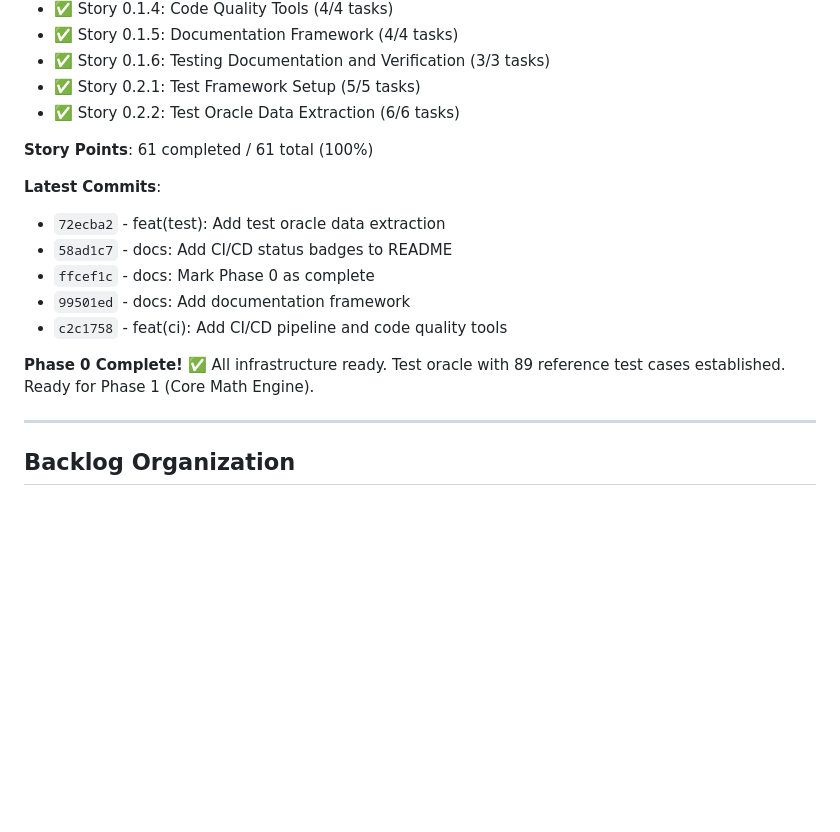
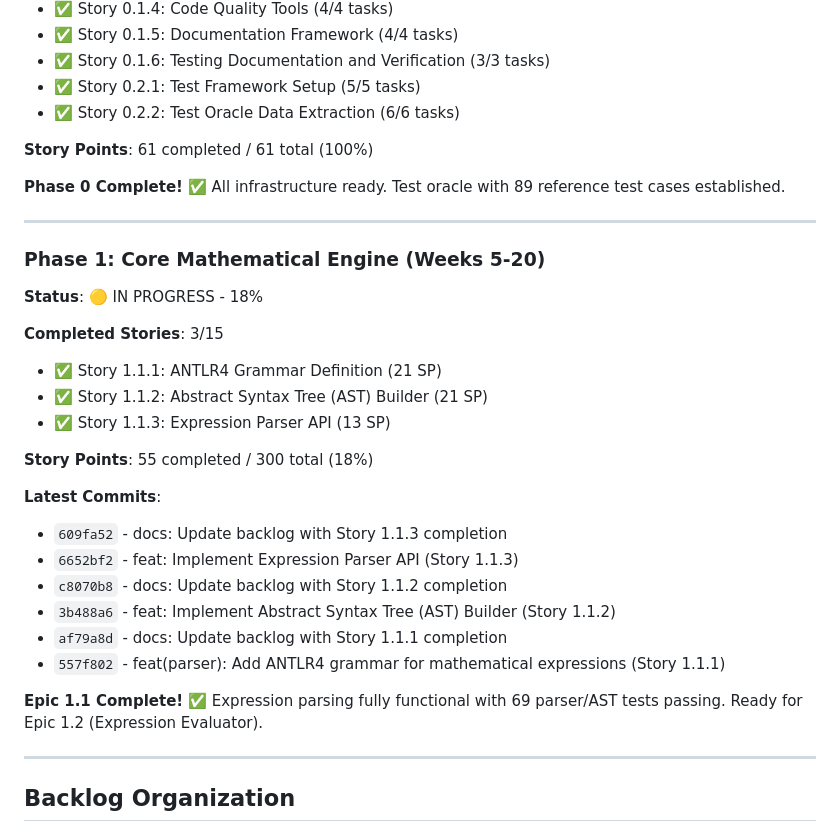
Before and after one commit to gfilios/gnuplot2java, a Markdown page: IMPLEMENTATION_BACKLOG.md, the part around the change. Rendered like a GitHub page; blank space fills up the shorter version.

Commit message:
docs: Update progress summary for Phase 1
Phase 1 Progress Update:
- 3 stories completed (1.1.1, 1.1.2, 1.1.3)
- 55 story points completed out of 300 (18%)
- Epic 1.1 (Expression Parser) complete
- 69 parser/AST tests passing
- Ready to begin Epic 1.2 (Expression Evaluator)

🤖 Generated with [Claude Code](https://claude.com/claude-code)

Co-Authored-By: Claude <noreply@anthropic.com>

```diff
--- a/IMPLEMENTATION_BACKLOG.md
+++ b/IMPLEMENTATION_BACKLOG.md
@@ -24,14 +24,29 @@
 
 **Story Points**: 61 completed / 61 total (100%)
 
+**Phase 0 Complete!** ✅ All infrastructure ready. Test oracle with 89 reference test cases established.
+
+---
+
+### Phase 1: Core Mathematical Engine (Weeks 5-20)
+**Status**: 🟡 IN PROGRESS - 18%
+
+**Completed Stories**: 3/15
+- ✅ Story 1.1.1: ANTLR4 Grammar Definition (21 SP)
+- ✅ Story 1.1.2: Abstract Syntax Tree (AST) Builder (21 SP)
+- ✅ Story 1.1.3: Expression Parser API (13 SP)
+
+**Story Points**: 55 completed / 300 total (18%)
+
 **Latest Commits**:
-- `72ecba2` - feat(test): Add test oracle data extraction
-- `58ad1c7` - docs: Add CI/CD status badges to README
-- `ffcef1c` - docs: Mark Phase 0 as complete
-- `99501ed` - docs: Add documentation framework
-- `c2c1758` - feat(ci): Add CI/CD pipeline and code quality tools
-
-**Phase 0 Complete!** ✅ All infrastructure ready. Test oracle with 89 reference test cases established. Ready for Phase 1 (Core Math Engine).
+- `609fa52` - docs: Update backlog with Story 1.1.3 completion
+- `6652bf2` - feat: Implement Expression Parser API (Story 1.1.3)
+- `c8070b8` - docs: Update backlog with Story 1.1.2 completion
+- `3b488a6` - feat: Implement Abstract Syntax Tree (AST) Builder (Story 1.1.2)
+- `af79a8d` - docs: Update backlog with Story 1.1.1 completion
+- `557f802` - feat(parser): Add ANTLR4 grammar for mathematical expressions (Story 1.1.1)
+
+**Epic 1.1 Complete!** ✅ Expression parsing fully functional with 69 parser/AST tests passing. Ready for Epic 1.2 (Expression Evaluator).
 
 ---
 
```
